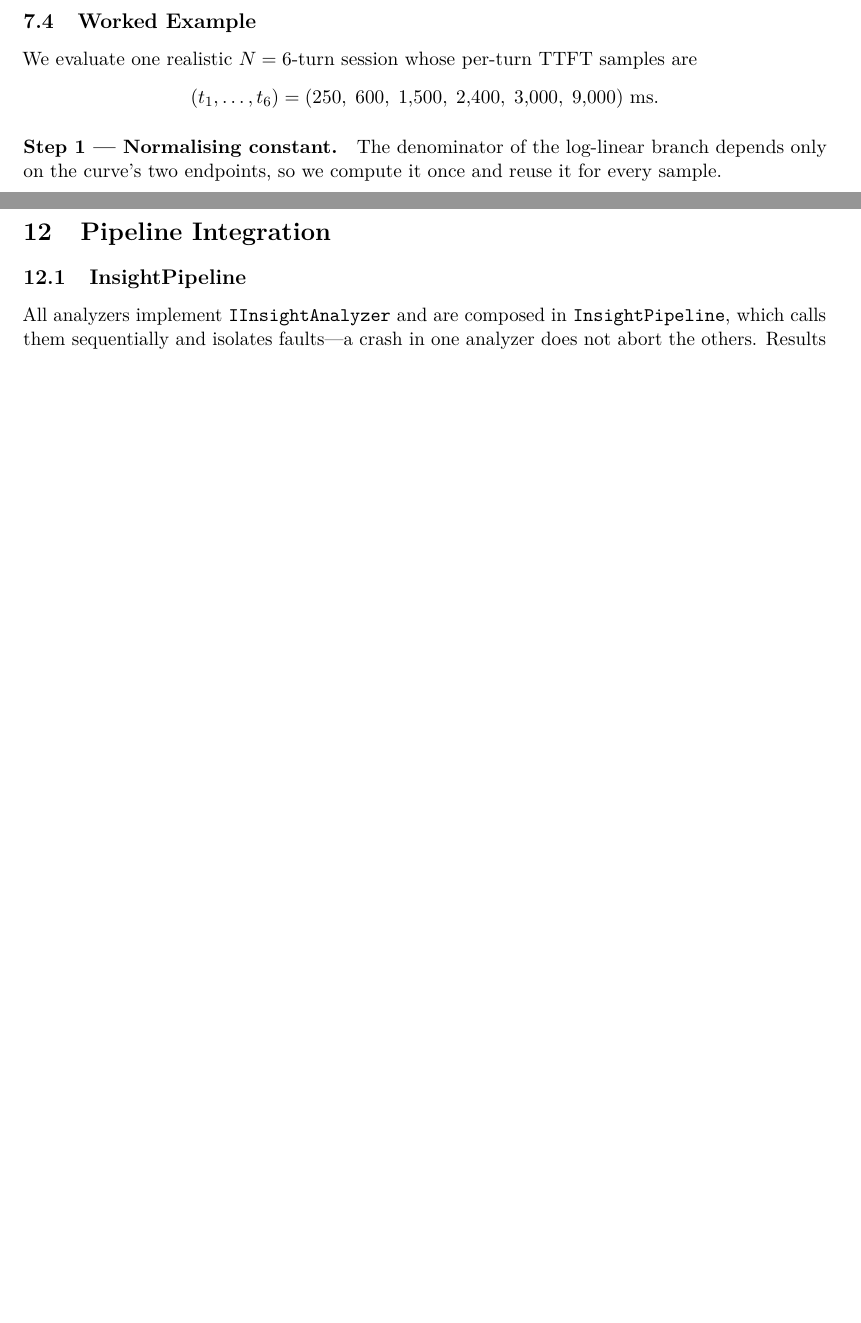
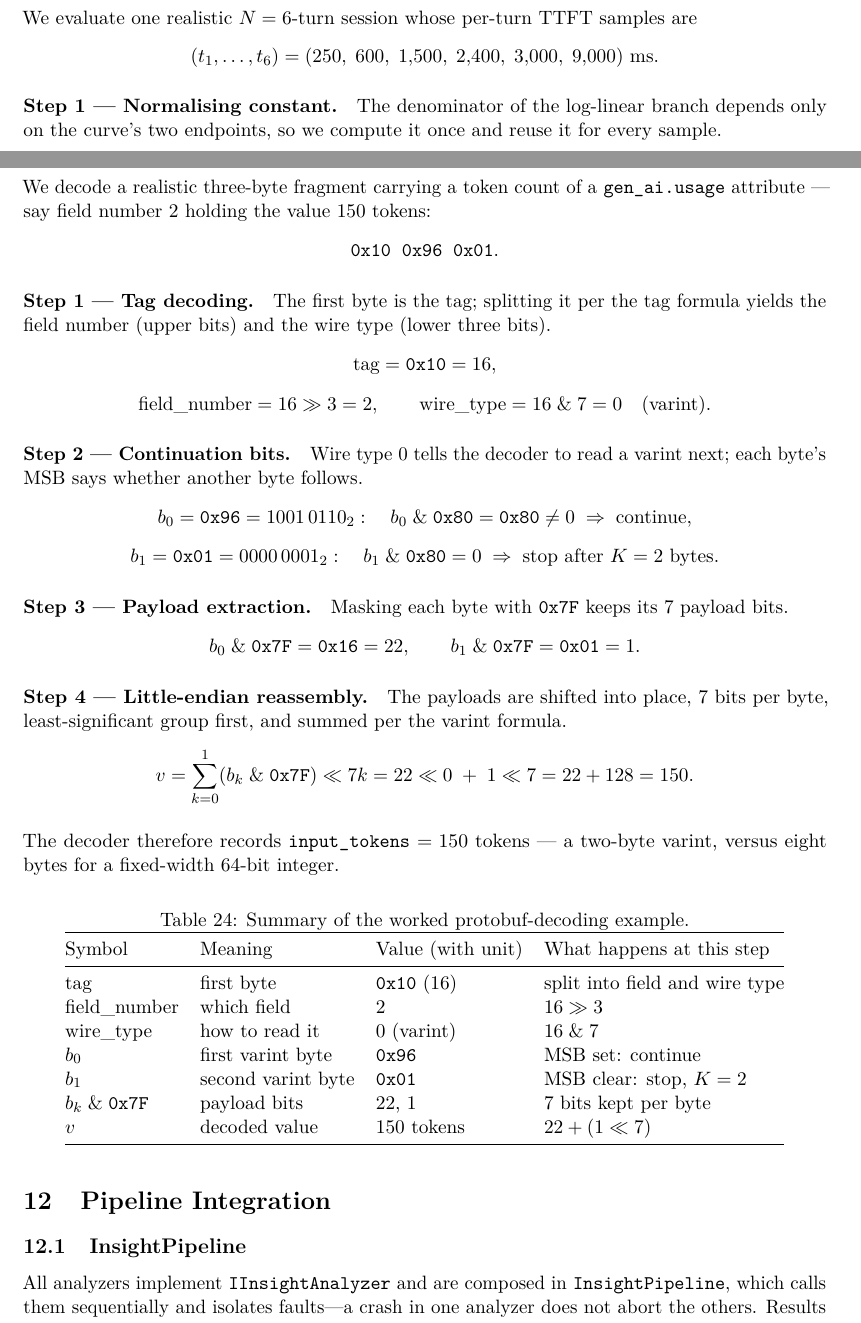
Before and after one commit to konradcinkusz/CopilotScope, a LaTeX document (research/articles/quality_measurement_framework.tex): two parts of pages 15 and 22 of 24, joined at a grey line, cut at the place of the change, the shorter picture padded with empty space. Compiled offline with pdfLaTeX.

Commit message:
Add worked example to Section 11 (Custom Protobuf Decoder)
Adds a byte-level decode of a three-byte fragment: tag split into field
number and wire type, varint continuation bits, 7-bit payload masking,
and little-endian reassembly to 150 tokens, with a summary table
(tab:proto-worked).

Co-Authored-By: Claude Fable 5 <noreply@anthropic.com>
Claude-Session: https://claude.ai/code/session_01SJrWBox95WwPcrGXuA87Hv

```diff
--- a/research/articles/quality_measurement_framework.tex
+++ b/research/articles/quality_measurement_framework.tex
@@ -1695,6 +1695,82 @@ The \texttt{OtlpDecoder} traverses resource spans, scope spans, and
 individual \texttt{Span} records, extracting attributes by name
 (e.g.\ \texttt{gen\_ai.usage.input\_tokens}) and routing them to the
 appropriate session aggregate.
+
+\subsection{Worked Example}
+\label{sec:proto-example}
+
+We decode a realistic three-byte fragment carrying a token count of a
+\texttt{gen\_ai.usage} attribute --- say field number~2 holding the value
+150 tokens:
+\[
+  \texttt{0x10}\;\; \texttt{0x96}\;\; \texttt{0x01}.
+\]
+
+\paragraph{Step 1 --- Tag decoding.}
+The first byte is the tag; splitting it per the tag formula yields the
+field number (upper bits) and the wire type (lower three bits).
+\[
+  \text{tag} = \texttt{0x10} = 16,
+\]
+\[
+  \text{field\_number} = 16 \gg 3 = 2,
+  \qquad
+  \text{wire\_type} = 16 \;\&\; 7 = 0 \quad (\text{varint}).
+\]
+
+\paragraph{Step 2 --- Continuation bits.}
+Wire type 0 tells the decoder to read a varint next; each byte's MSB says
+whether another byte follows.
+\[
+  b_0 = \texttt{0x96} = 1001\,0110_2:\quad
+  b_0 \;\&\; \texttt{0x80} = \texttt{0x80} \neq 0
+  \;\Rightarrow\; \text{continue},
+\]
+\[
+  b_1 = \texttt{0x01} = 0000\,0001_2:\quad
+  b_1 \;\&\; \texttt{0x80} = 0
+  \;\Rightarrow\; \text{stop after } K = 2 \text{ bytes}.
+\]
+
+\paragraph{Step 3 --- Payload extraction.}
+Masking each byte with \texttt{0x7F} keeps its 7 payload bits.
+\[
+  b_0 \;\&\; \texttt{0x7F} = \texttt{0x16} = 22,
+  \qquad
+  b_1 \;\&\; \texttt{0x7F} = \texttt{0x01} = 1.
+\]
+
+\paragraph{Step 4 --- Little-endian reassembly.}
+The payloads are shifted into place, 7 bits per byte, least-significant
+group first, and summed per the varint formula.
+\[
+  v = \sum_{k=0}^{1} (b_k \;\&\; \texttt{0x7F}) \ll 7k
+    = 22 \ll 0 \;+\; 1 \ll 7
+    = 22 + 128
+    = 150.
+\]
+
+The decoder therefore records \texttt{input\_tokens} $= 150$ tokens ---
+a two-byte varint, versus eight bytes for a fixed-width 64-bit integer.
+
+\begin{table}[h!]
+\centering
+\caption{Summary of the worked protobuf-decoding example.}
+\label{tab:proto-worked}
+\begin{tabular}{@{}llll@{}}
+\toprule
+Symbol & Meaning & Value (with unit) & What happens at this step \\
+\midrule
+tag & first byte & \texttt{0x10} (16) & split into field and wire type \\
+field\_number & which field & 2 & $16 \gg 3$ \\
+wire\_type & how to read it & 0 (varint) & $16 \;\&\; 7$ \\
+$b_0$ & first varint byte & \texttt{0x96} & MSB set: continue \\
+$b_1$ & second varint byte & \texttt{0x01} & MSB clear: stop, $K = 2$ \\
+$b_k \;\&\; \texttt{0x7F}$ & payload bits & 22, 1 & 7 bits kept per byte \\
+$v$ & decoded value & 150 tokens & $22 + (1 \ll 7)$ \\
+\bottomrule
+\end{tabular}
+\end{table}
 
 % ------------------------------------------------------------
 \section{Pipeline Integration}
```
